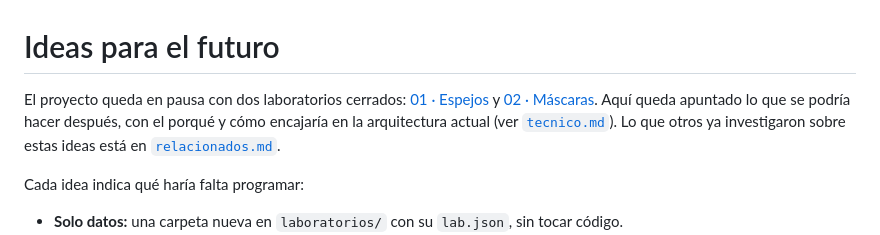
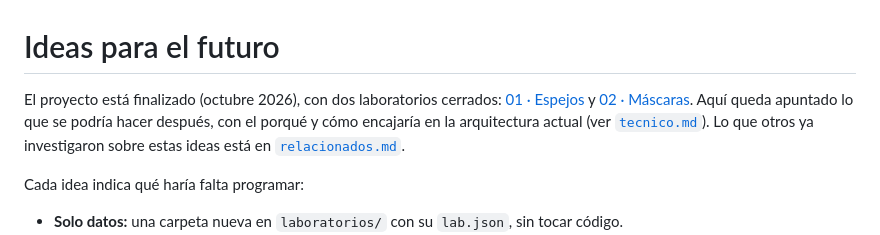
Before and after one commit to ivansantander-hub/eco-loop, a Markdown page: docs/futuro.md, the part around the change. Drawn GitHub-style.

```diff
--- a/docs/futuro.md
+++ b/docs/futuro.md
@@ -1,6 +1,6 @@
 # Ideas para el futuro
 
-El proyecto queda en pausa con dos laboratorios cerrados: [01 · Espejos](../laboratorios/01-espejos/bitacora.md) y [02 · Máscaras](../laboratorios/02-mascaras/bitacora.md). Aquí queda apuntado lo que se podría hacer después, con el porqué y cómo encajaría en la arquitectura actual (ver [`tecnico.md`](tecnico.md)). Lo que otros ya investigaron sobre estas ideas está en [`relacionados.md`](relacionados.md).
+El proyecto está finalizado (octubre 2026), con dos laboratorios cerrados: [01 · Espejos](../laboratorios/01-espejos/bitacora.md) y [02 · Máscaras](../laboratorios/02-mascaras/bitacora.md). Aquí queda apuntado lo que se podría hacer después, con el porqué y cómo encajaría en la arquitectura actual (ver [`tecnico.md`](tecnico.md)). Lo que otros ya investigaron sobre estas ideas está en [`relacionados.md`](relacionados.md).
 
 Cada idea indica qué haría falta programar:
 
```
Also changed, not shown: README.md (+4 -2 lines).
